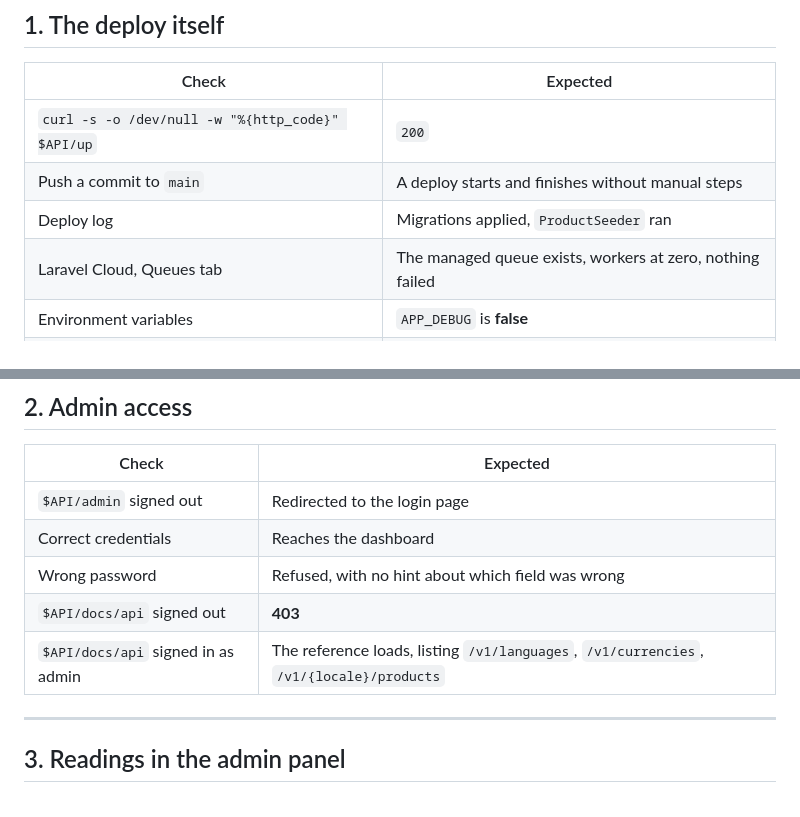
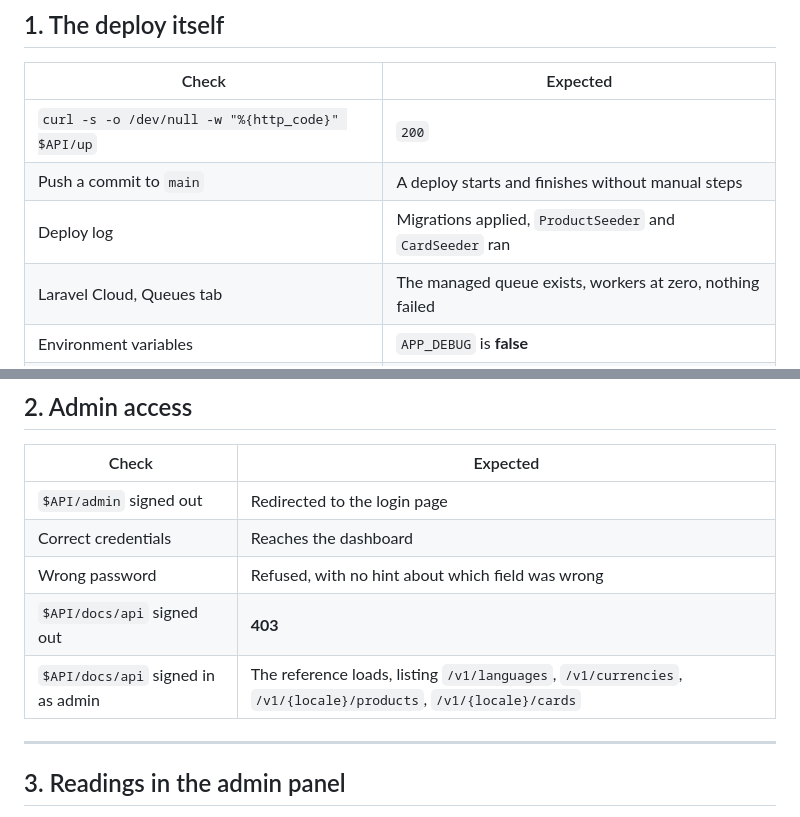
Before and after one commit to YoussefSanad/TheWorldTarot, a Markdown page: QA_CHECKLIST.md, 2 parts joined by grey strips. Rendered like a GitHub page.

```diff
--- a/QA_CHECKLIST.md
+++ b/QA_CHECKLIST.md
@@ -16,7 +16,7 @@ API=https://staging-api.theworldtarot.com
 |---|---|
 | `curl -s -o /dev/null -w "%{http_code}" $API/up` | `200` |
 | Push a commit to `main` | A deploy starts and finishes without manual steps |
-| Deploy log | Migrations applied, `ProductSeeder` ran |
+| Deploy log | Migrations applied, `ProductSeeder` and `CardSeeder` ran |
 | Laravel Cloud, Queues tab | The managed queue exists, workers at zero, nothing failed |
 | Environment variables | `APP_DEBUG` is **false** |
 | Visit `$API` in a browser | No stack trace, no environment variables on screen |
@@ -37,7 +37,7 @@ curl -o /dev/null -s -w "%{time_total}\n" $API/up
 | Correct credentials | Reaches the dashboard |
 | Wrong password | Refused, with no hint about which field was wrong |
 | `$API/docs/api` signed out | **403** |
-| `$API/docs/api` signed in as admin | The reference loads, listing `/v1/languages`, `/v1/currencies`, `/v1/{locale}/products` |
+| `$API/docs/api` signed in as admin | The reference loads, listing `/v1/languages`, `/v1/currencies`, `/v1/{locale}/products`, `/v1/{locale}/cards` |
 
 ---
 
```
Also changed, not shown: other parts of QA_CHECKLIST.md (+63 -3 lines), API_CONTRACT.md (+39 -2 lines).
